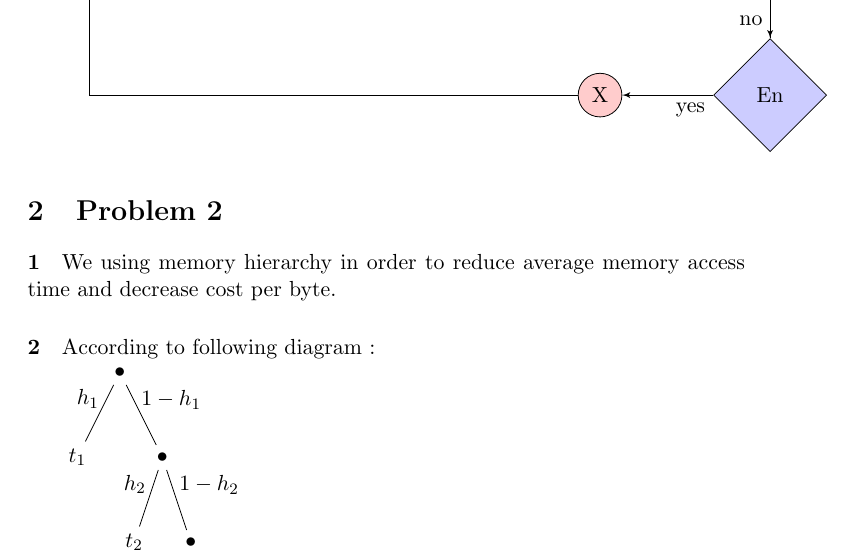
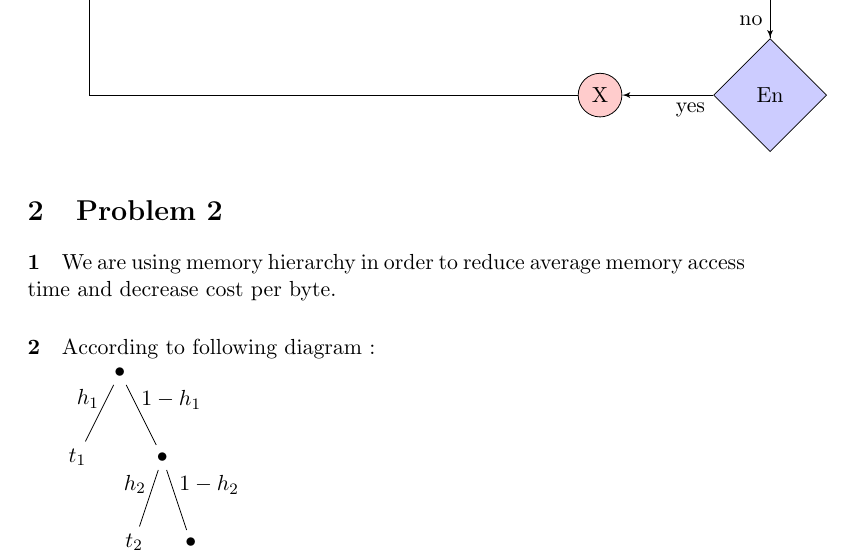
Before and after one commit to 9231058/Arch-Homework, a LaTeX problem sheet (Homework-1/Homework-1-sol.tex): part of page 4 of 6, cut so that both start at the same text. Compiled offline with pdfLaTeX.

Commit message:
Homework-1 grammer improved

```diff
--- a/Homework-1/Homework-1-sol.tex
+++ b/Homework-1/Homework-1-sol.tex
@@ -57,7 +57,7 @@ powered by \LaTeX
 
 \section{Problem 2}
 \paragraph{1}
-We using memory hierarchy in order to reduce average memory access time and
+We are using memory hierarchy in order to reduce average memory access time and
 decrease cost per byte.
 \paragraph{2}
 According to following diagram :
```
